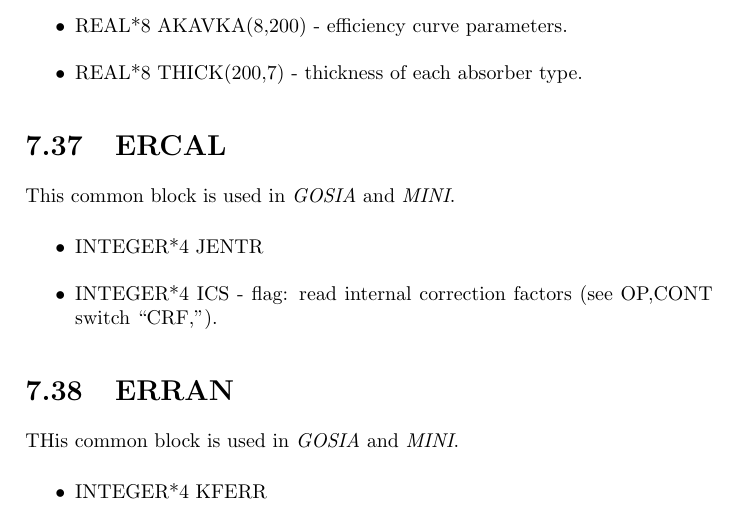
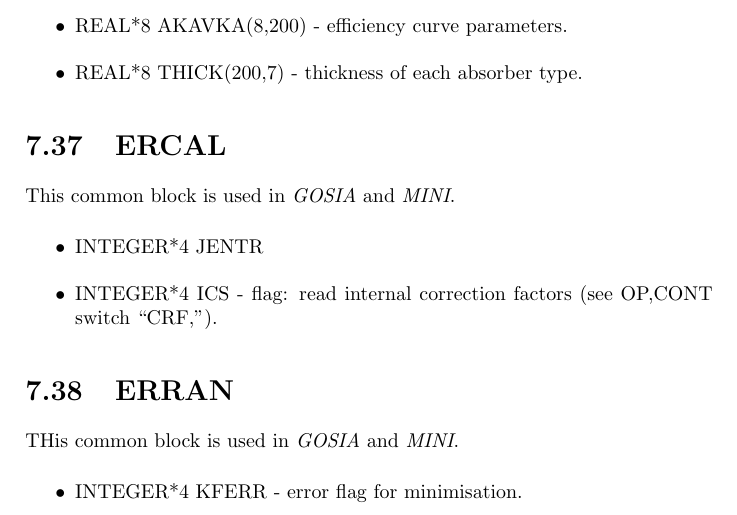
Before and after one commit to warr/gosia, a LaTeX thesis (doc/internals.tex, which reads doc/common.tex): part of page 26 of 37, cut so that both start at the same text. Compiled offline with pdfLaTeX.

Commit message:
Documentation of common blocks

```diff
--- a/doc/common.tex
+++ b/doc/common.tex
@@ -455,7 +455,7 @@ switch ``CRF,'').
 THis common block is used in {\em GOSIA} and {\em MINI}.
 
 \begin{itemize}
-\item INTEGER*4 KFERR
+\item INTEGER*4 KFERR - error flag for minimisation.
 \end{itemize}
 
 \section{FAKUL}
```
Also changed, not shown: doc/common_block_vars_not_understood.txt (+0 -1 lines).
